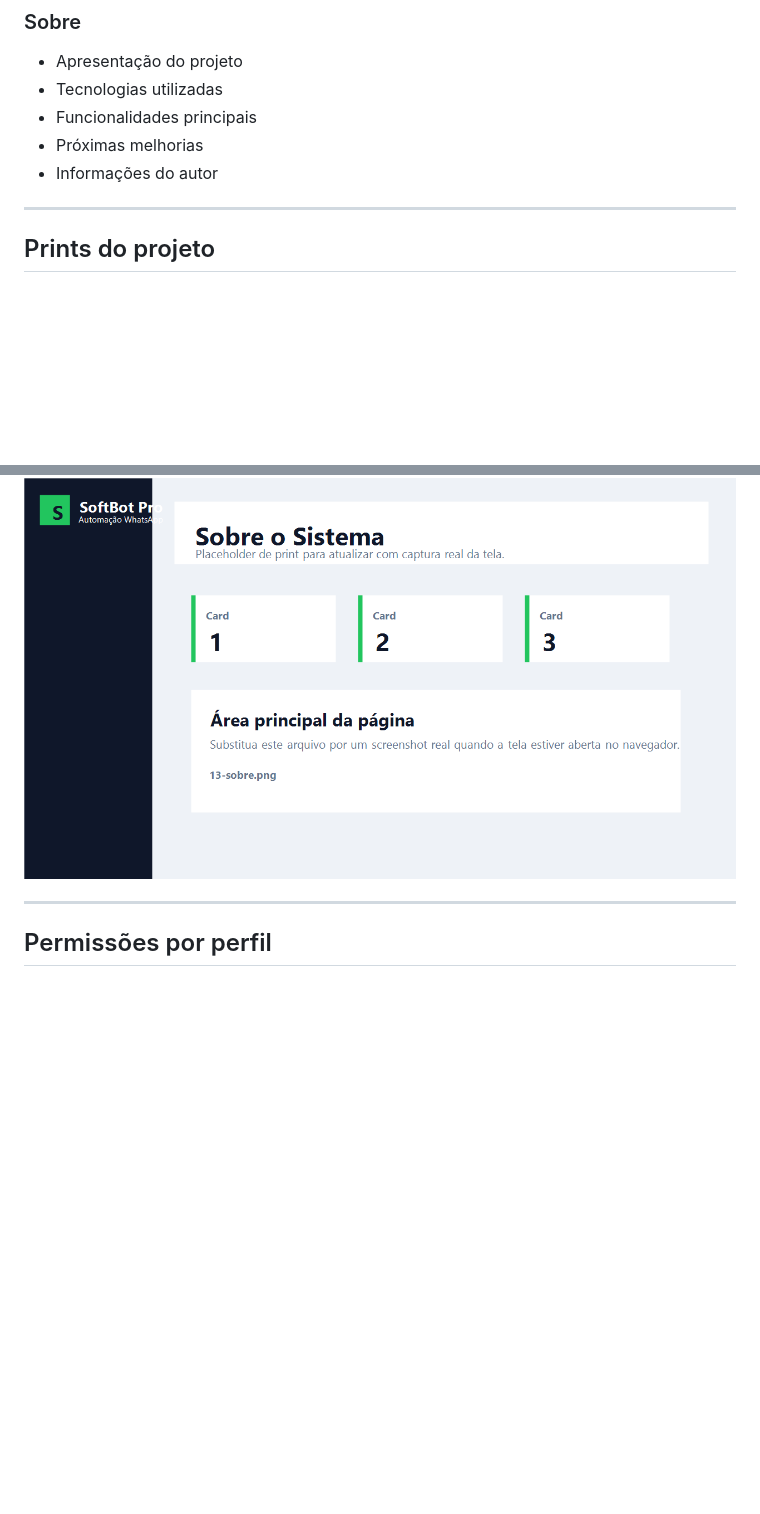
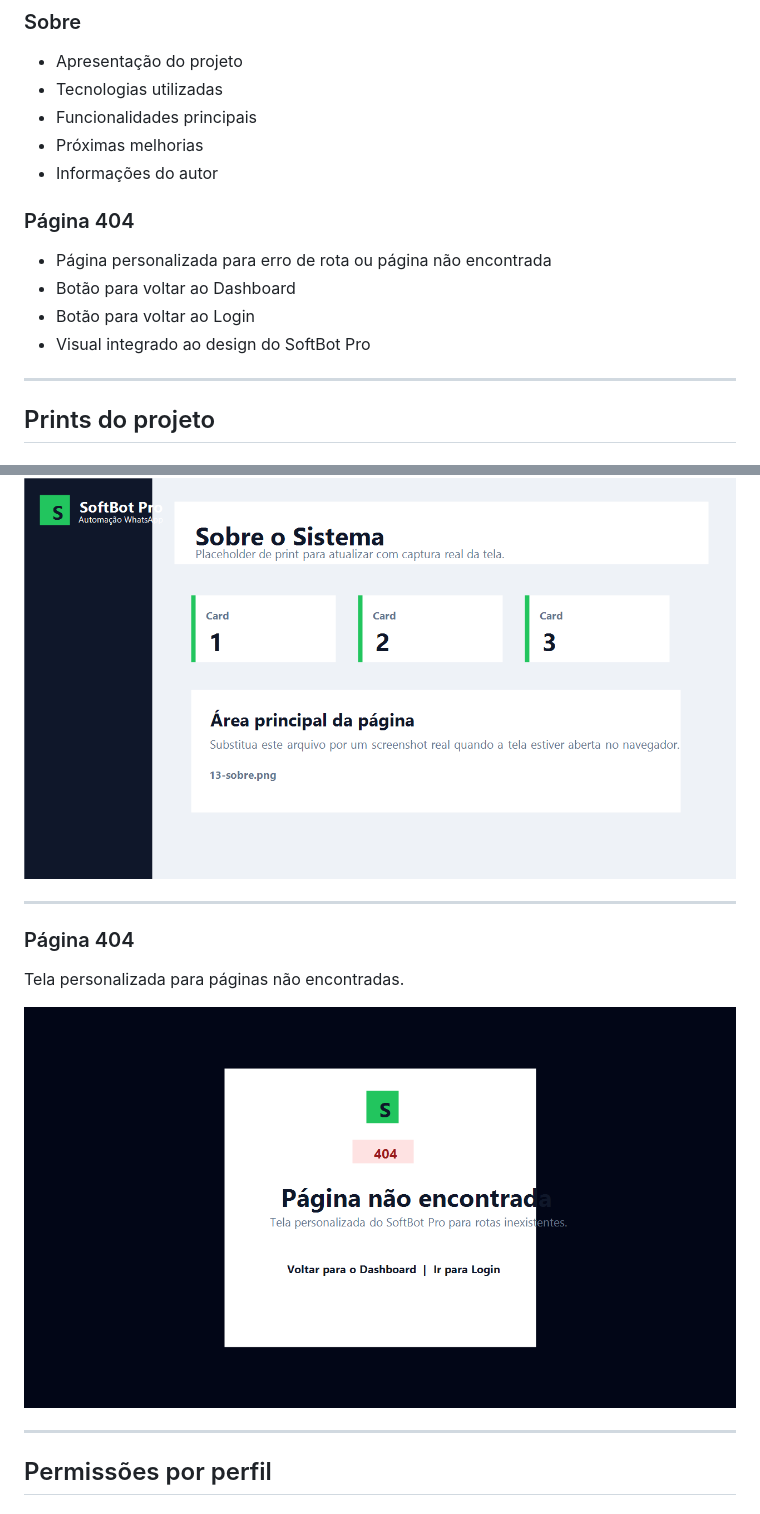
Before and after one commit to codebykaua/softbot-pro-whatsapp, a Markdown page: README.md, 2 parts joined by grey strips. GitHub-like rendering; pictures changed too: docs/prints-do-projeto/14-404.png (added); blank space fills up the shorter version.

Commit message:
adiciona pagina 404 personalizada

```diff
--- a/README.md
+++ b/README.md
@@ -124,6 +124,13 @@ O objetivo do SoftBot Pro WhatsApp é criar uma base profissional para automaç
 - Próximas melhorias
 - Informações do autor
 
+### Página 404
+
+- Página personalizada para erro de rota ou página não encontrada
+- Botão para voltar ao Dashboard
+- Botão para voltar ao Login
+- Visual integrado ao design do SoftBot Pro
+
 ---
 
 ## Prints do projeto
@@ -165,6 +172,14 @@ Painel de diagnóstico geral com status da API, banco, ambiente, URL da API e in
 Página explicando o objetivo do projeto, tecnologias usadas, funcionalidades principais e próximas melhorias.
 
 ![Sobre o Sistema](docs/prints-do-projeto/13-sobre.png)
+
+---
+
+### Página 404
+
+Tela personalizada para páginas não encontradas.
+
+![Página 404](docs/prints-do-projeto/14-404.png)
 
 ---
 
```
Also changed, not shown: 2 other files.
